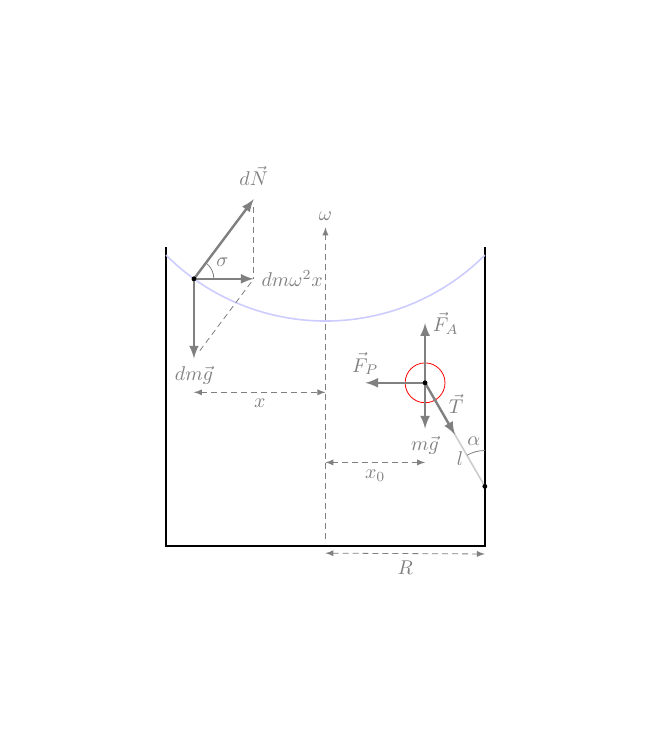
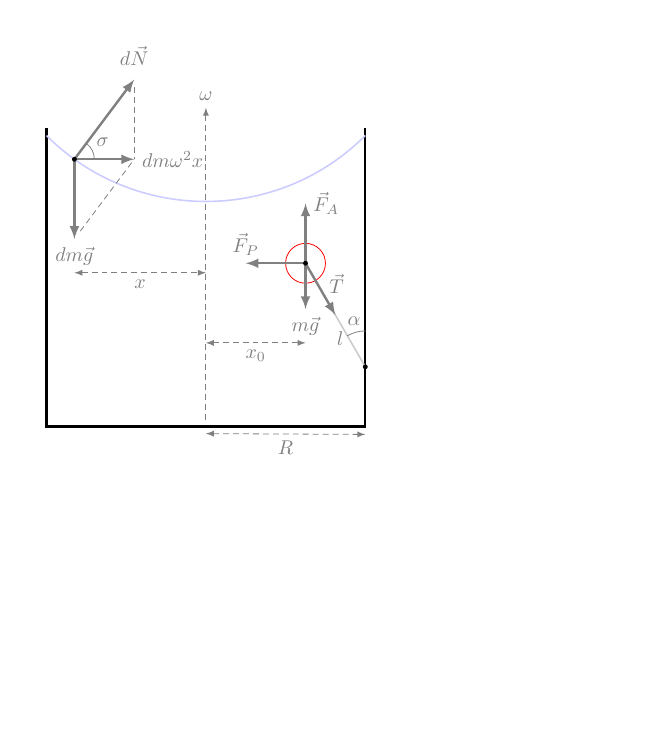
Before and after one commit to guziy/phy_latex_plots, a LaTeX figure (balloon_in_rotating_water_tank.tex): the whole page, the shorter picture padded with empty space. Compiled offline with pdfLaTeX.

Commit message:
remove whitespaces

```diff
--- a/balloon_in_rotating_water_tank.tex
+++ b/balloon_in_rotating_water_tank.tex
@@ -1,4 +1,4 @@
-\documentclass[tikz,border=80pt]{standalone}
+\documentclass[tikz,border=20pt]{standalone}
 \usepackage{tikz}
 \usetikzlibrary{scopes}
 \usepackage{verbatim}
```
Also changed, not shown: balloon_in_rotating_water_tank.svg.
